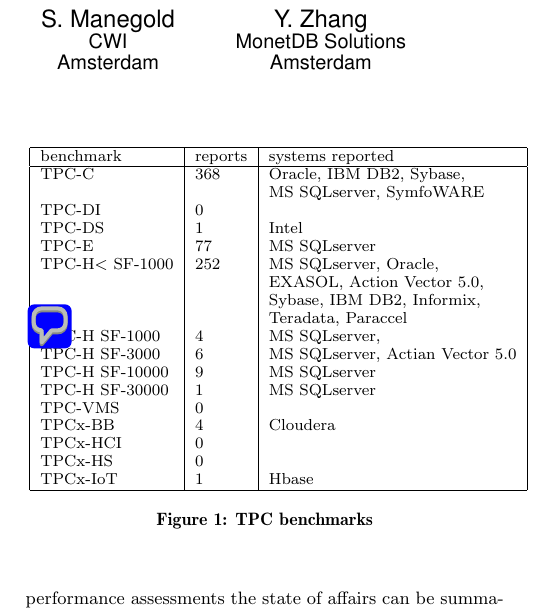
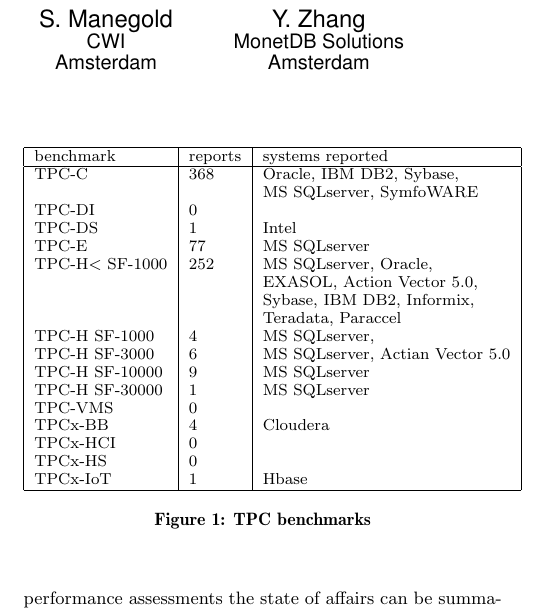
Before and after one commit to MonetDBSolutions/sqalpel-paper-CIDR, a LaTeX document (scalpelCIDR.tex): part of one column of page 1 of 6, cut so that both start at the same text. Compiled offline with pdfLaTeX.

Commit message:
minor test

```diff
--- a/scalpelCIDR.tex
+++ b/scalpelCIDR.tex
@@ -130,7 +130,7 @@
 %5OLTP-bench ~{oltpbench} is the most mature open-source project to embark on such an analysis.
 %It is strongly focused on multi-client interaction and combines fifteen different benchmarks
 \begin{figure}[t]
-  \pdfcomment{Panos: Should Action Vector be  Actian Vectorwise?}
+  %pdfcomment{Panos: Should Action Vector be  Actian Vectorwise?}
   {\small \begin{tabular}{ | l | l |l | l |}
       \hline
       benchmark & reports & systems reported\\
```
